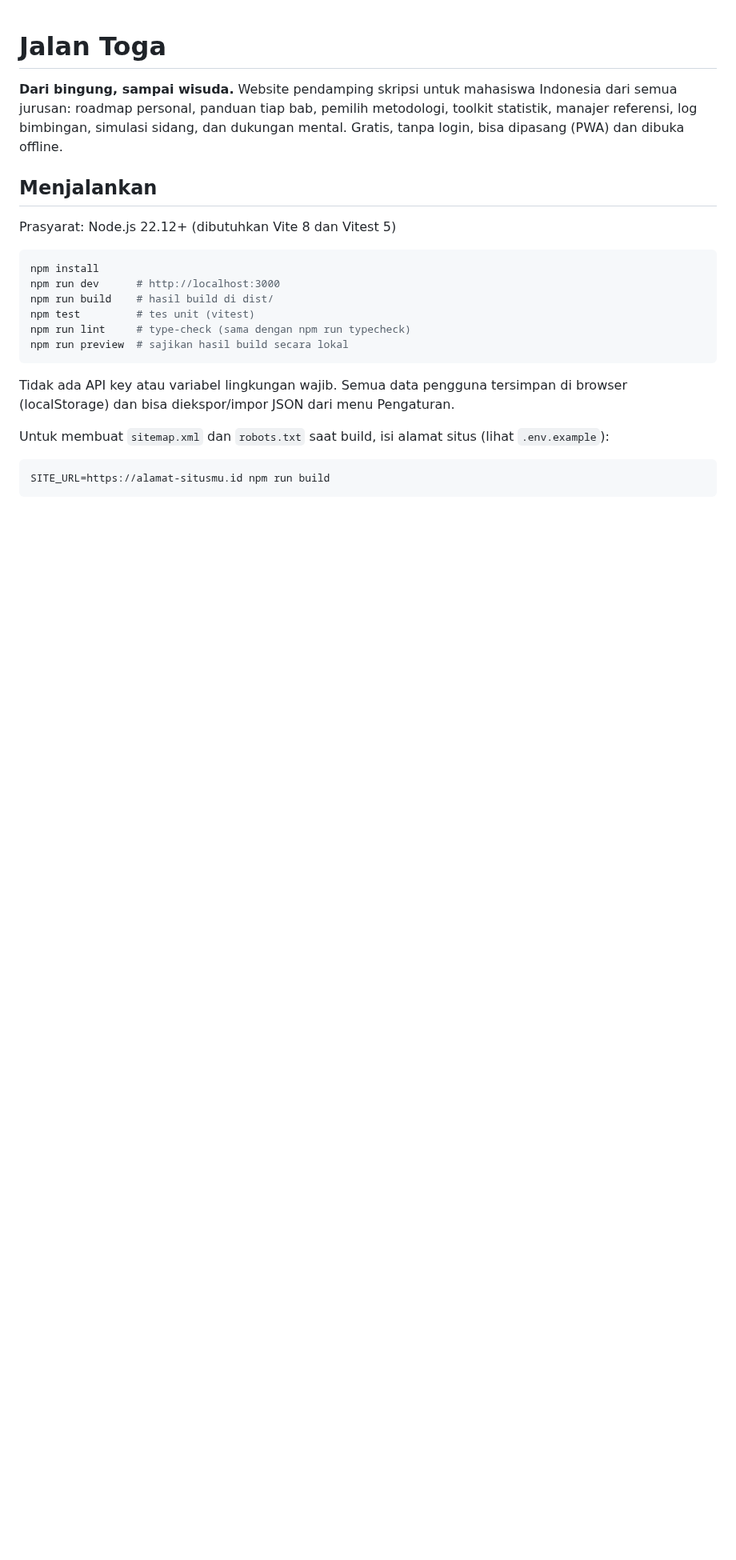
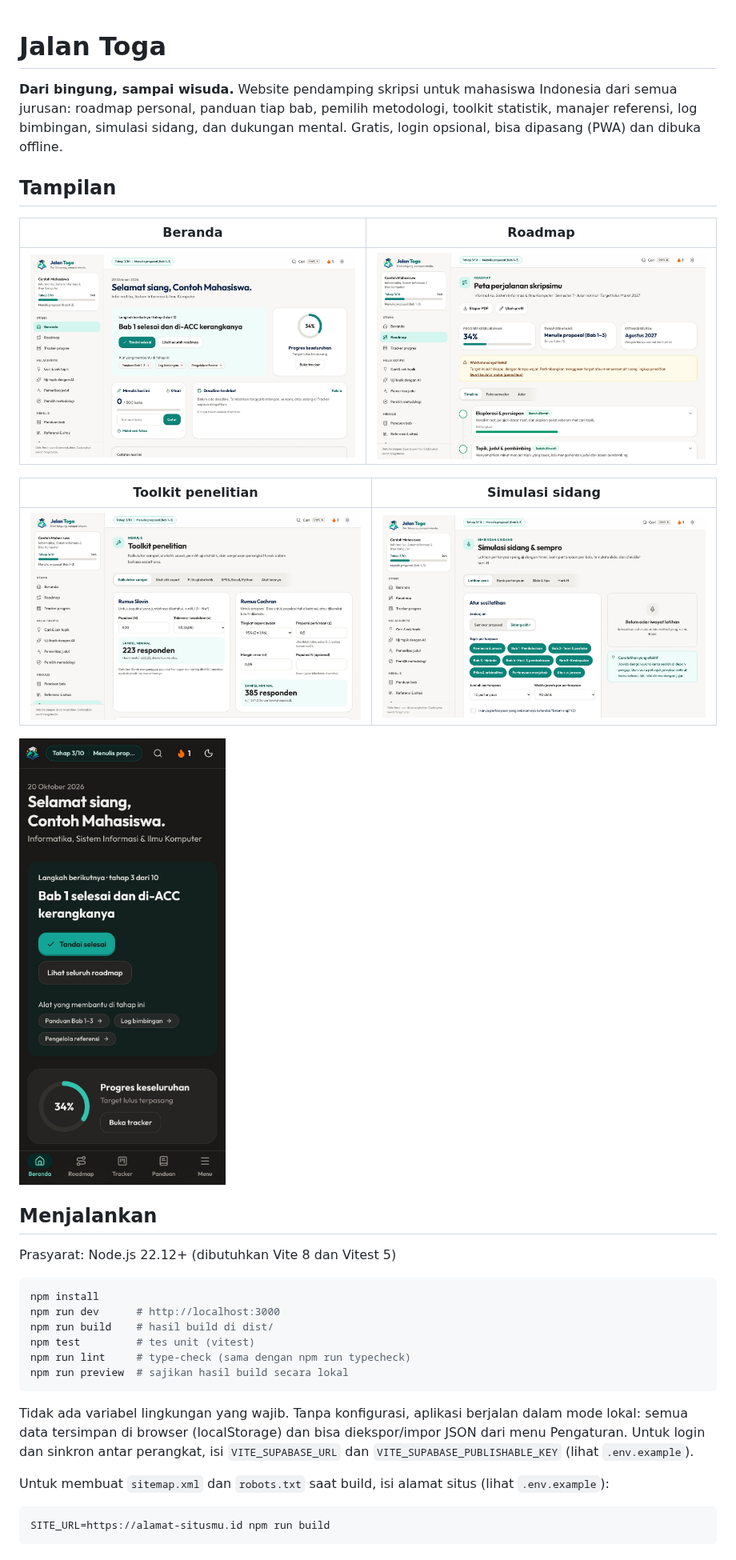
Before and after one commit to sellebeww/jalan-toga, a Markdown page: README.md, the part around one of its changes. Shown at 80% size. Rendered like a GitHub page; pictures changed too: docs/screenshots/beranda-mobile-gelap.jpg (added), docs/screenshots/beranda.jpg (added), docs/screenshots/roadmap.jpg (added); blank space fills up the shorter version.

Commit message:
docs: README dengan screenshot, info login opsional, dan lisensi

````diff
--- a/README.md
+++ b/README.md
@@ -1,6 +1,18 @@
 # Jalan Toga
 
-**Dari bingung, sampai wisuda.** Website pendamping skripsi untuk mahasiswa Indonesia dari semua jurusan: roadmap personal, panduan tiap bab, pemilih metodologi, toolkit statistik, manajer referensi, log bimbingan, simulasi sidang, dan dukungan mental. Gratis, tanpa login, bisa dipasang (PWA) dan dibuka offline.
+**Dari bingung, sampai wisuda.** Website pendamping skripsi untuk mahasiswa Indonesia dari semua jurusan: roadmap personal, panduan tiap bab, pemilih metodologi, toolkit statistik, manajer referensi, log bimbingan, simulasi sidang, dan dukungan mental. Gratis, login opsional, bisa dipasang (PWA) dan dibuka offline.
+
+## Tampilan
+
+| Beranda | Roadmap |
+|---|---|
+| ![Beranda](docs/screenshots/beranda.jpg) | ![Roadmap](docs/screenshots/roadmap.jpg) |
+
+| Toolkit penelitian | Simulasi sidang |
+|---|---|
+| ![Toolkit penelitian](docs/screenshots/toolkit.jpg) | ![Simulasi sidang](docs/screenshots/sidang.jpg) |
+
+<img src="docs/screenshots/beranda-mobile-gelap.jpg" alt="Beranda di HP, mode gelap" width="280">
 
 ## Menjalankan
 
@@ -15,7 +27,7 @@ npm run lint     # type-check (sama dengan npm run typecheck)
 npm run preview  # sajikan hasil build secara lokal
 ```
 
-Tidak ada API key atau variabel lingkungan wajib. Semua data pengguna tersimpan di browser (localStorage) dan bisa diekspor/impor JSON dari menu Pengaturan.
+Tidak ada variabel lingkungan yang wajib. Tanpa konfigurasi, aplikasi berjalan dalam mode lokal: semua data tersimpan di browser (localStorage) dan bisa diekspor/impor JSON dari menu Pengaturan. Untuk login dan sinkron antar perangkat, isi `VITE_SUPABASE_URL` dan `VITE_SUPABASE_PUBLISHABLE_KEY` (lihat `.env.example`).
 
 Untuk membuat `sitemap.xml` dan `robots.txt` saat build, isi alamat situs (lihat `.env.example`):
 
````
Also changed, not shown: other parts of README.md (+4 -0 lines).
